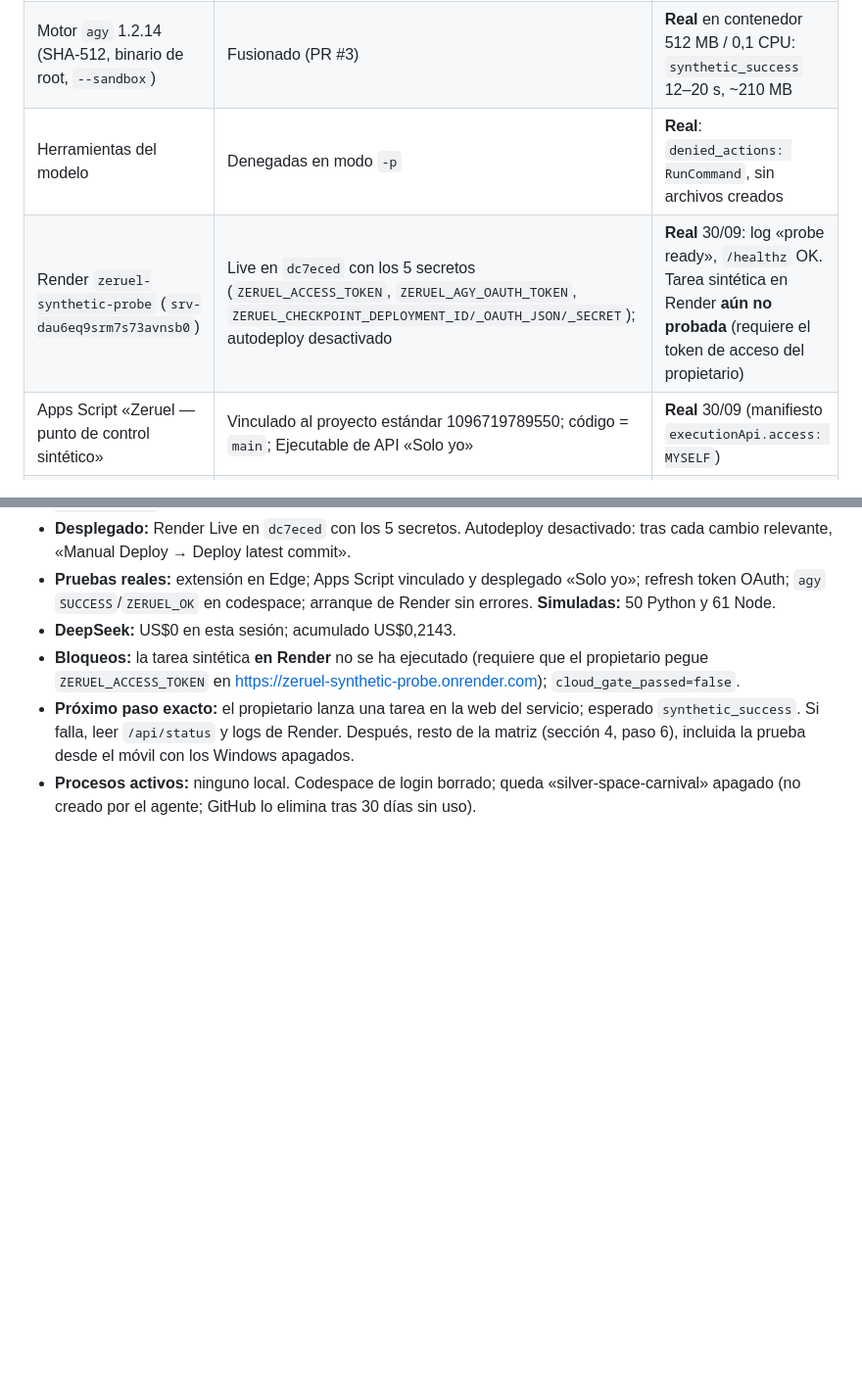
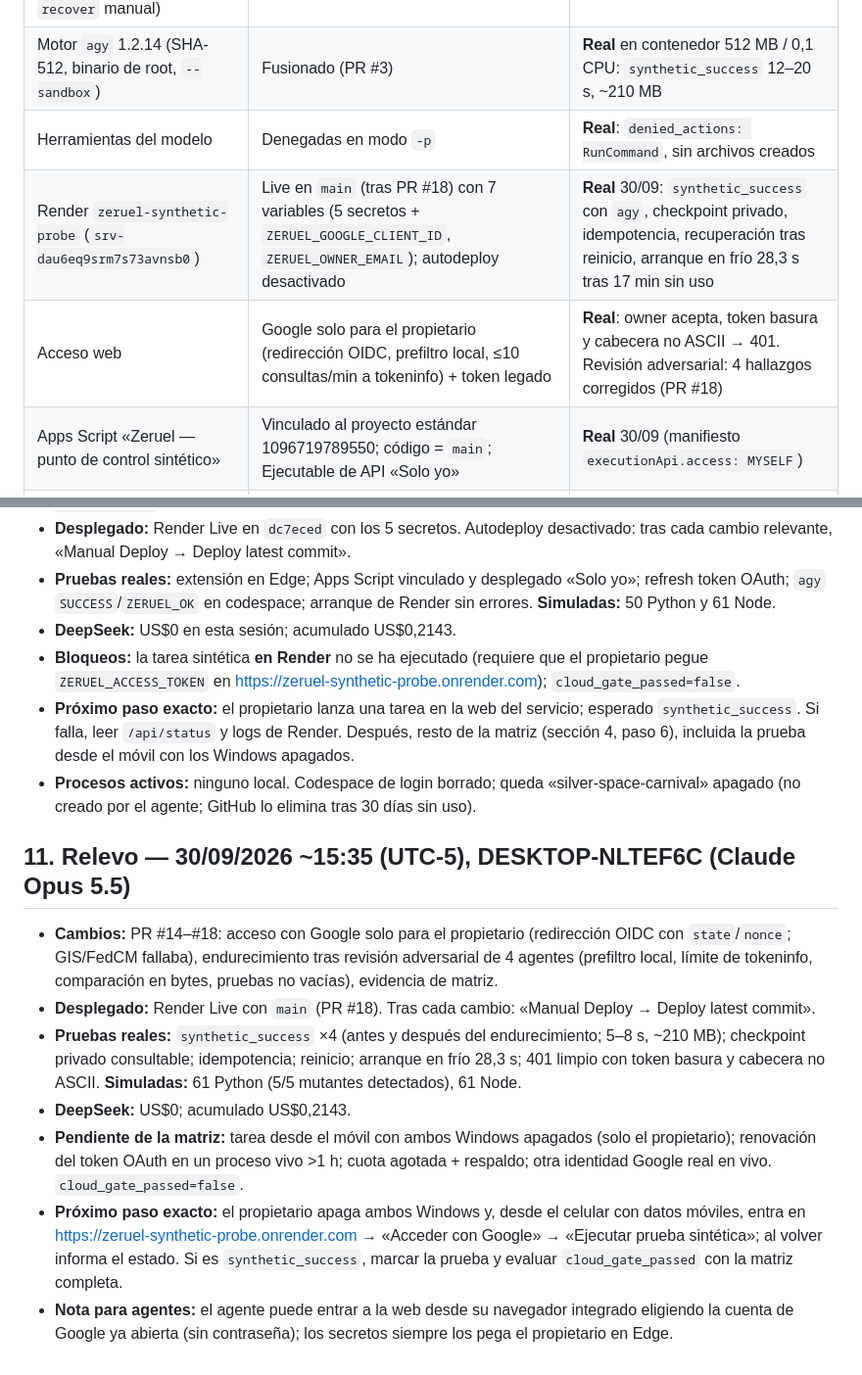
Before and after one commit to zero-phoenix/zeruel, a Markdown page: docs/HANDOFF.md, 2 parts joined by grey strips. Shown at 98% size. Drawn GitHub-style; blank space fills up the shorter version.

Commit message:
Record cold start, hardened sign-in evidence and session handoff
Co-Authored-By: Claude Opus 5.5 <noreply@anthropic.com>

```diff
--- a/docs/HANDOFF.md
+++ b/docs/HANDOFF.md
@@ -26,7 +26,8 @@ Ingeniero principal y supervisor de Zeruel. Continúa desde este estado sin repe
 | Recuperación del checkpoint (lease, generación, journal, `recover` manual) | Fusionado (PR #1, #2) | Simulada: 50 Python, 22 Node |
 | Motor `agy` 1.2.14 (SHA-512, binario de root, `--sandbox`) | Fusionado (PR #3) | **Real** en contenedor 512 MB / 0,1 CPU: `synthetic_success` 12–20 s, ~210 MB |
 | Herramientas del modelo | Denegadas en modo `-p` | **Real**: `denied_actions: RunCommand`, sin archivos creados |
-| Render `zeruel-synthetic-probe` (`srv-dau6eq9srm7s73avnsb0`) | Live en `dc7eced` con los 5 secretos (`ZERUEL_ACCESS_TOKEN`, `ZERUEL_AGY_OAUTH_TOKEN`, `ZERUEL_CHECKPOINT_DEPLOYMENT_ID/_OAUTH_JSON/_SECRET`); autodeploy desactivado | **Real** 30/09: log «probe ready», `/healthz` OK. Tarea sintética en Render **aún no probada** (requiere el token de acceso del propietario) |
+| Render `zeruel-synthetic-probe` (`srv-dau6eq9srm7s73avnsb0`) | Live en `main` (tras PR #18) con 7 variables (5 secretos + `ZERUEL_GOOGLE_CLIENT_ID`, `ZERUEL_OWNER_EMAIL`); autodeploy desactivado | **Real** 30/09: `synthetic_success` con `agy`, checkpoint privado, idempotencia, recuperación tras reinicio, arranque en frío 28,3 s tras 17 min sin uso |
+| Acceso web | Google solo para el propietario (redirección OIDC, prefiltro local, ≤10 consultas/min a tokeninfo) + token legado | **Real**: owner acepta, token basura y cabecera no ASCII → 401. Revisión adversarial: 4 hallazgos corregidos (PR #18) |
 | Apps Script «Zeruel — punto de control sintético» | Vinculado al proyecto estándar 1096719789550; código = `main`; Ejecutable de API «Solo yo» | **Real** 30/09 (manifiesto `executionApi.access: MYSELF`) |
 | Google Cloud | Proyecto `zeruel-checkpoint-09292354` sin facturación; 24 APIs conservadas; pantalla de consentimiento «Zeruel» en producción (solo `userinfo.email`); cliente OAuth de escritorio | **Real** 30/09 |
 | Sesión `agy` (Google AI Pro) | Creada en Codespace con `tools/agy-login-codespace.ps1`; copiada a Render por el propietario | **Real** 30/09: `"status":"SUCCESS"`, `ZERUEL_OK` (en el codespace, no en Render) |
@@ -96,3 +97,12 @@ Título «Relevo»: fecha y host; cambios; rama y último commit publicado; vers
 - **Bloqueos:** la tarea sintética **en Render** no se ha ejecutado (requiere que el propietario pegue `ZERUEL_ACCESS_TOKEN` en https://zeruel-synthetic-probe.onrender.com); `cloud_gate_passed=false`.
 - **Próximo paso exacto:** el propietario lanza una tarea en la web del servicio; esperado `synthetic_success`. Si falla, leer `/api/status` y logs de Render. Después, resto de la matriz (sección 4, paso 6), incluida la prueba desde el móvil con los Windows apagados.
 - **Procesos activos:** ninguno local. Codespace de login borrado; queda «silver-space-carnival» apagado (no creado por el agente; GitHub lo elimina tras 30 días sin uso).
+
+## 11. Relevo — 30/09/2026 ~15:35 (UTC-5), DESKTOP-NLTEF6C (Claude Opus 5.5)
+- **Cambios:** PR #14–#18: acceso con Google solo para el propietario (redirección OIDC con `state`/`nonce`; GIS/FedCM fallaba), endurecimiento tras revisión adversarial de 4 agentes (prefiltro local, límite de tokeninfo, comparación en bytes, pruebas no vacías), evidencia de matriz.
+- **Desplegado:** Render Live con `main` (PR #18). Tras cada cambio: «Manual Deploy → Deploy latest commit».
+- **Pruebas reales:** `synthetic_success` ×4 (antes y después del endurecimiento; 5–8 s, ~210 MB); checkpoint privado consultable; idempotencia; reinicio; arranque en frío 28,3 s; 401 limpio con token basura y cabecera no ASCII. **Simuladas:** 61 Python (5/5 mutantes detectados), 61 Node.
+- **DeepSeek:** US$0; acumulado US$0,2143.
+- **Pendiente de la matriz:** tarea desde el móvil con ambos Windows apagados (solo el propietario); renovación del token OAuth en un proceso vivo >1 h; cuota agotada + respaldo; otra identidad Google real en vivo. `cloud_gate_passed=false`.
+- **Próximo paso exacto:** el propietario apaga ambos Windows y, desde el celular con datos móviles, entra en https://zeruel-synthetic-probe.onrender.com → «Acceder con Google» → «Ejecutar prueba sintética»; al volver informa el estado. Si es `synthetic_success`, marcar la prueba y evaluar `cloud_gate_passed` con la matriz completa.
+- **Nota para agentes:** el agente puede entrar a la web desde su navegador integrado eligiendo la cuenta de Google ya abierta (sin contraseña); los secretos siempre los pega el propietario en Edge.
```
Also changed, not shown: docs/STATUS.md (+5 -0 lines).
